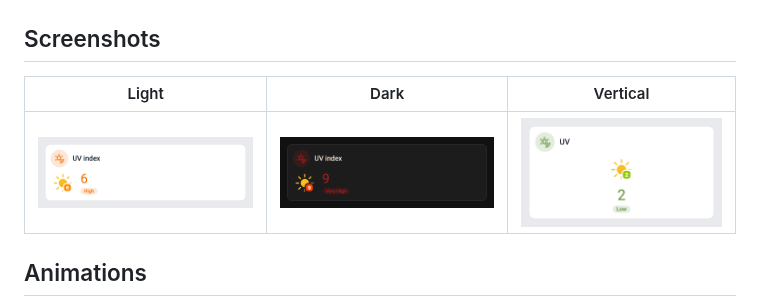
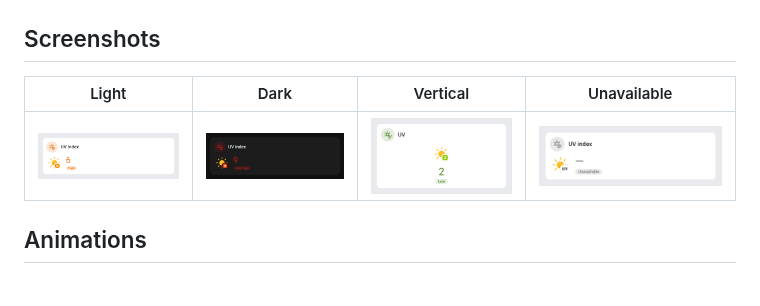
Before and after one commit to juju35/ha-uv-card, a Markdown page: README.md, the part around the change. Drawn GitHub-style; pictures changed too: screenshots/card-unavailable.png (added).

Commit message:
docs: add an unavailable-state screenshot to the README
Co-Authored-By: Claude Opus 5.5 <noreply@anthropic.com>
Claude-Session: https://claude.ai/code/session_01F4sAn2Apweo3pZuQdoPhUd

```diff
--- a/README.md
+++ b/README.md
@@ -77,9 +77,9 @@ entity: sensor.uv_index
 
 ## Screenshots
 
-| Light | Dark | Vertical |
-|---|---|---|
-| ![Light](https://raw.githubusercontent.com/juju35/ha-uv-card/main/screenshots/card.png) | ![Dark](https://raw.githubusercontent.com/juju35/ha-uv-card/main/screenshots/card-dark.png) | ![Vertical](https://raw.githubusercontent.com/juju35/ha-uv-card/main/screenshots/card-vertical.png) |
+| Light | Dark | Vertical | Unavailable |
+|---|---|---|---|
+| ![Light](https://raw.githubusercontent.com/juju35/ha-uv-card/main/screenshots/card.png) | ![Dark](https://raw.githubusercontent.com/juju35/ha-uv-card/main/screenshots/card-dark.png) | ![Vertical](https://raw.githubusercontent.com/juju35/ha-uv-card/main/screenshots/card-vertical.png) | ![Unavailable](https://raw.githubusercontent.com/juju35/ha-uv-card/main/screenshots/card-unavailable.png) |
 
 ## Animations
 
```
Also changed, not shown: 1 other file.
